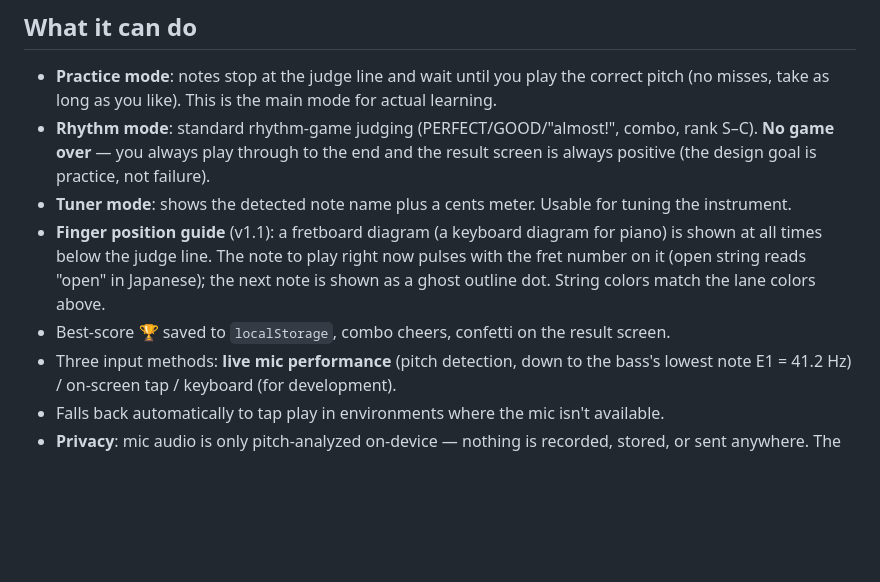
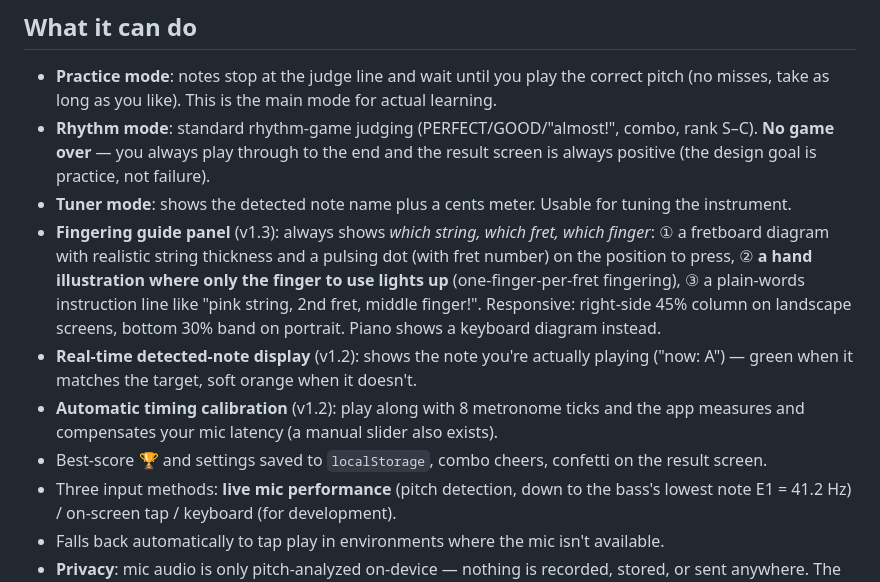
Before and after one commit to UMEBOSHIISAN/rhythmkit, a Markdown page: README.en.md, the part around one of its changes. GitHub-like rendering; blank space fills up the shorter version.

Commit message:
docs: reflect v1.3 fingering guide + v1.2 features in feature list (ja/en)
Co-Authored-By: Claude Fable 5 <noreply@anthropic.com>

```diff
--- a/README.en.md
+++ b/README.en.md
@@ -12,8 +12,10 @@
 - **Practice mode**: notes stop at the judge line and wait until you play the correct pitch (no misses, take as long as you like). This is the main mode for actual learning.
 - **Rhythm mode**: standard rhythm-game judging (PERFECT/GOOD/"almost!", combo, rank S–C). **No game over** — you always play through to the end and the result screen is always positive (the design goal is practice, not failure).
 - **Tuner mode**: shows the detected note name plus a cents meter. Usable for tuning the instrument.
-- **Finger position guide** (v1.1): a fretboard diagram (a keyboard diagram for piano) is shown at all times below the judge line. The note to play right now pulses with the fret number on it (open string reads "open" in Japanese); the next note is shown as a ghost outline dot. String colors match the lane colors above.
-- Best-score 🏆 saved to `localStorage`, combo cheers, confetti on the result screen.
+- **Fingering guide panel** (v1.3): always shows *which string, which fret, which finger*: ① a fretboard diagram with realistic string thickness and a pulsing dot (with fret number) on the position to press, ② **a hand illustration where only the finger to use lights up** (one-finger-per-fret fingering), ③ a plain-words instruction line like "pink string, 2nd fret, middle finger!". Responsive: right-side 45% column on landscape screens, bottom 30% band on portrait. Piano shows a keyboard diagram instead.
+- **Real-time detected-note display** (v1.2): shows the note you're actually playing ("now: A") — green when it matches the target, soft orange when it doesn't.
+- **Automatic timing calibration** (v1.2): play along with 8 metronome ticks and the app measures and compensates your mic latency (a manual slider also exists).
+- Best-score 🏆 and settings saved to `localStorage`, combo cheers, confetti on the result screen.
 - Three input methods: **live mic performance** (pitch detection, down to the bass's lowest note E1 = 41.2 Hz) / on-screen tap / keyboard (for development).
 - Falls back automatically to tap play in environments where the mic isn't available.
 - **Privacy**: mic audio is only pitch-analyzed on-device — nothing is recorded, stored, or sent anywhere. The app makes zero network calls (verifiable with `grep "http" dist/`).
```
Also changed, not shown: other parts of README.en.md (+1 -1 lines), README.md (+4 -4 lines).
